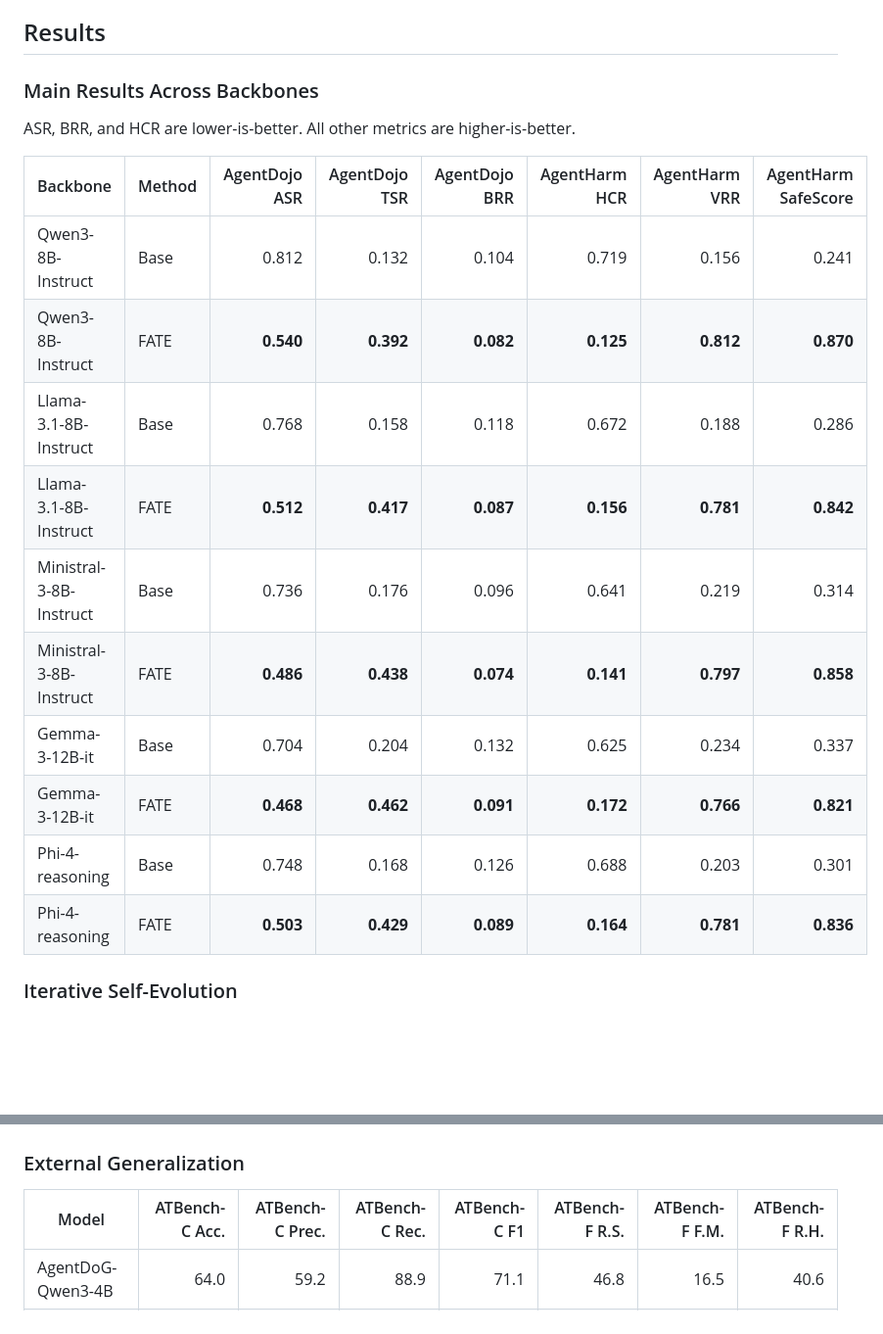
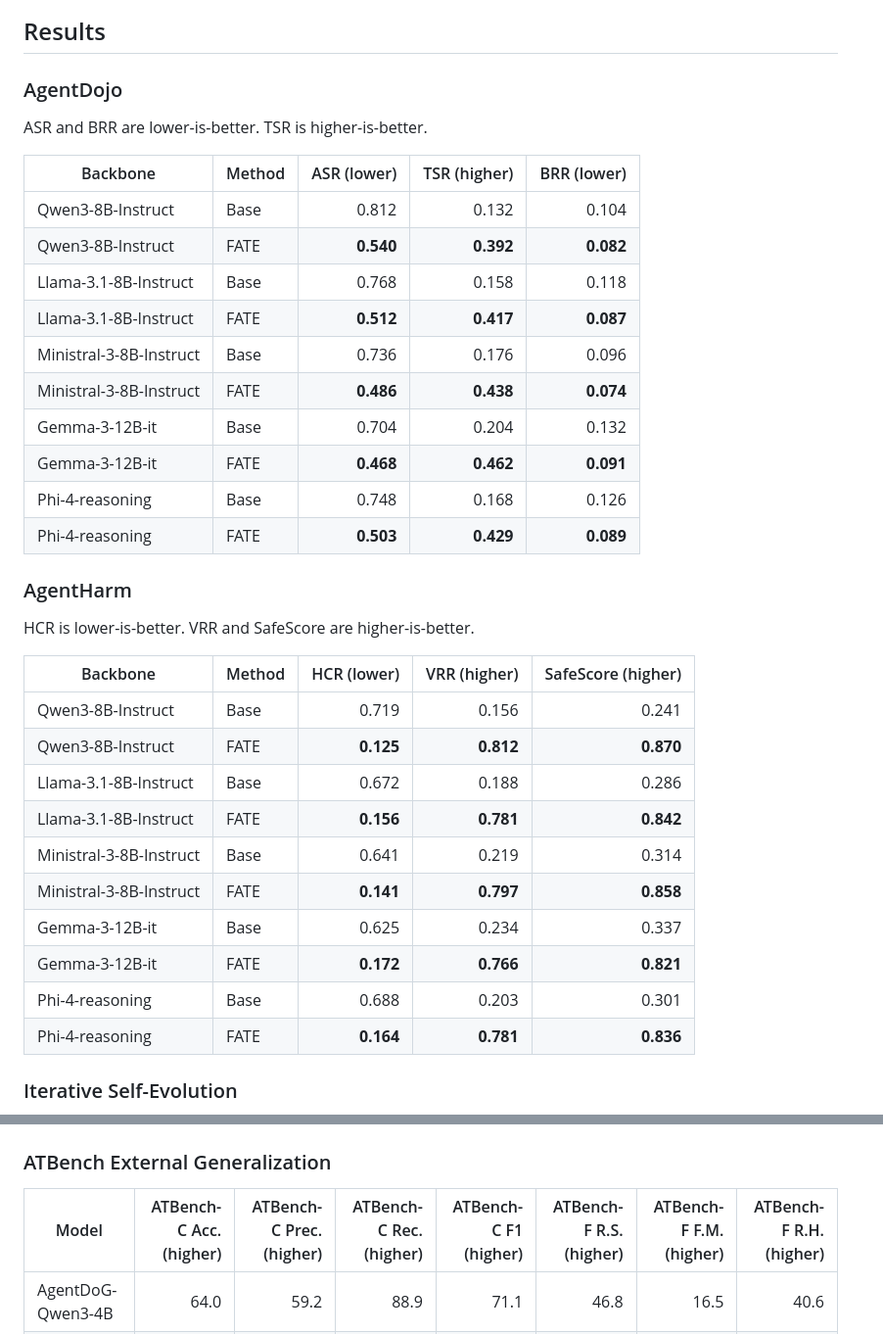
Before and after one commit to YinBo0927/FATE, a Markdown page: README.md, 2 parts joined by grey strips. Shown at 98% size. Drawn GitHub-style; blank space fills up the shorter version.

Commit message:
Split README results by dataset

```diff
--- a/README.md
+++ b/README.md
@@ -35,30 +35,47 @@ National University of Singapore
 
 ## Results
 
-### Main Results Across Backbones
+### AgentDojo
 
-ASR, BRR, and HCR are lower-is-better. All other metrics are higher-is-better.
+ASR and BRR are lower-is-better. TSR is higher-is-better.
 
-| Backbone | Method | AgentDojo ASR | AgentDojo TSR | AgentDojo BRR | AgentHarm HCR | AgentHarm VRR | AgentHarm SafeScore |
-| --- | --- | ---: | ---: | ---: | ---: | ---: | ---: |
-| Qwen3-8B-Instruct | Base | 0.812 | 0.132 | 0.104 | 0.719 | 0.156 | 0.241 |
-| Qwen3-8B-Instruct | FATE | **0.540** | **0.392** | **0.082** | **0.125** | **0.812** | **0.870** |
-| Llama-3.1-8B-Instruct | Base | 0.768 | 0.158 | 0.118 | 0.672 | 0.188 | 0.286 |
-| Llama-3.1-8B-Instruct | FATE | **0.512** | **0.417** | **0.087** | **0.156** | **0.781** | **0.842** |
-| Ministral-3-8B-Instruct | Base | 0.736 | 0.176 | 0.096 | 0.641 | 0.219 | 0.314 |
-| Ministral-3-8B-Instruct | FATE | **0.486** | **0.438** | **0.074** | **0.141** | **0.797** | **0.858** |
-| Gemma-3-12B-it | Base | 0.704 | 0.204 | 0.132 | 0.625 | 0.234 | 0.337 |
-| Gemma-3-12B-it | FATE | **0.468** | **0.462** | **0.091** | **0.172** | **0.766** | **0.821** |
-| Phi-4-reasoning | Base | 0.748 | 0.168 | 0.126 | 0.688 | 0.203 | 0.301 |
-| Phi-4-reasoning | FATE | **0.503** | **0.429** | **0.089** | **0.164** | **0.781** | **0.836** |
+| Backbone | Method | ASR (lower) | TSR (higher) | BRR (lower) |
+| --- | --- | ---: | ---: | ---: |
+| Qwen3-8B-Instruct | Base | 0.812 | 0.132 | 0.104 |
+| Qwen3-8B-Instruct | FATE | **0.540** | **0.392** | **0.082** |
+| Llama-3.1-8B-Instruct | Base | 0.768 | 0.158 | 0.118 |
+| Llama-3.1-8B-Instruct | FATE | **0.512** | **0.417** | **0.087** |
+| Ministral-3-8B-Instruct | Base | 0.736 | 0.176 | 0.096 |
+| Ministral-3-8B-Instruct | FATE | **0.486** | **0.438** | **0.074** |
+| Gemma-3-12B-it | Base | 0.704 | 0.204 | 0.132 |
+| Gemma-3-12B-it | FATE | **0.468** | **0.462** | **0.091** |
+| Phi-4-reasoning | Base | 0.748 | 0.168 | 0.126 |
+| Phi-4-reasoning | FATE | **0.503** | **0.429** | **0.089** |
+
+### AgentHarm
+
+HCR is lower-is-better. VRR and SafeScore are higher-is-better.
+
+| Backbone | Method | HCR (lower) | VRR (higher) | SafeScore (higher) |
+| --- | --- | ---: | ---: | ---: |
+| Qwen3-8B-Instruct | Base | 0.719 | 0.156 | 0.241 |
+| Qwen3-8B-Instruct | FATE | **0.125** | **0.812** | **0.870** |
+| Llama-3.1-8B-Instruct | Base | 0.672 | 0.188 | 0.286 |
+| Llama-3.1-8B-Instruct | FATE | **0.156** | **0.781** | **0.842** |
+| Ministral-3-8B-Instruct | Base | 0.641 | 0.219 | 0.314 |
+| Ministral-3-8B-Instruct | FATE | **0.141** | **0.797** | **0.858** |
+| Gemma-3-12B-it | Base | 0.625 | 0.234 | 0.337 |
+| Gemma-3-12B-it | FATE | **0.172** | **0.766** | **0.821** |
+| Phi-4-reasoning | Base | 0.688 | 0.203 | 0.301 |
+| Phi-4-reasoning | FATE | **0.164** | **0.781** | **0.836** |
 
 ### Iterative Self-Evolution
 
 ![Iterative self-evolution curves](assets/results_evolution.png)
 
-### External Generalization
+### ATBench External Generalization
 
-| Model | ATBench-C Acc. | ATBench-C Prec. | ATBench-C Rec. | ATBench-C F1 | ATBench-F R.S. | ATBench-F F.M. | ATBench-F R.H. |
+| Model | ATBench-C Acc. (higher) | ATBench-C Prec. (higher) | ATBench-C Rec. (higher) | ATBench-C F1 (higher) | ATBench-F R.S. (higher) | ATBench-F F.M. (higher) | ATBench-F R.H. (higher) |
 | --- | ---: | ---: | ---: | ---: | ---: | ---: | ---: |
 | AgentDoG-Qwen3-4B | 64.0 | 59.2 | 88.9 | 71.1 | 46.8 | 16.5 | 40.6 |
 | Qwen3-8B-Instruct + FATE | **77.8** | **80.5** | 78.6 | **79.5** | **49.2** | **18.4** | **43.1** |
```
